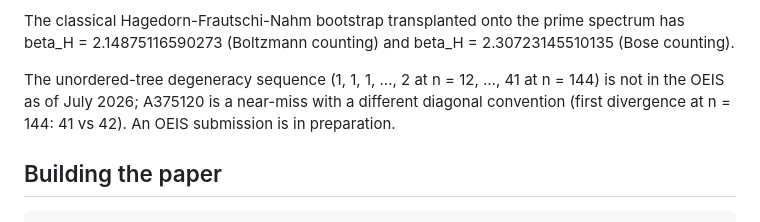
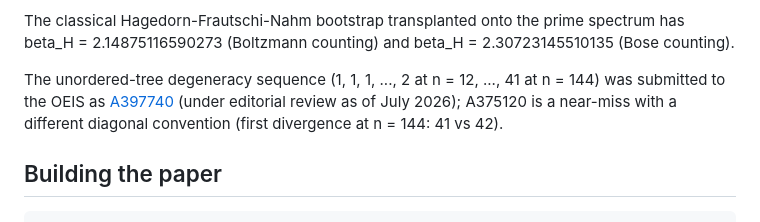
Before and after one commit to gbarbalinardo/primeleaf, a Markdown page: README.md, the part around the change. Rendered like a GitHub page.

Commit message:
README: g_B sequence submitted to OEIS as A397740

```diff
--- a/README.md
+++ b/README.md
@@ -74,9 +74,10 @@ spectrum has beta_H = 2.14875116590273 (Boltzmann counting) and
 beta_H = 2.30723145510135 (Bose counting).
 
 The unordered-tree degeneracy sequence (1, 1, 1, ..., 2 at n = 12, ..., 41 at
-n = 144) is not in the OEIS as of July 2026; A375120 is a near-miss with a different
-diagonal convention (first divergence at n = 144: 41 vs 42). An OEIS submission is
-in preparation.
+n = 144) was submitted to the OEIS as
+[A397740](https://oeis.org/A397740) (under editorial review as of July 2026);
+A375120 is a near-miss with a different diagonal convention (first divergence at
+n = 144: 41 vs 42).
 
 ## Building the paper
 
```
